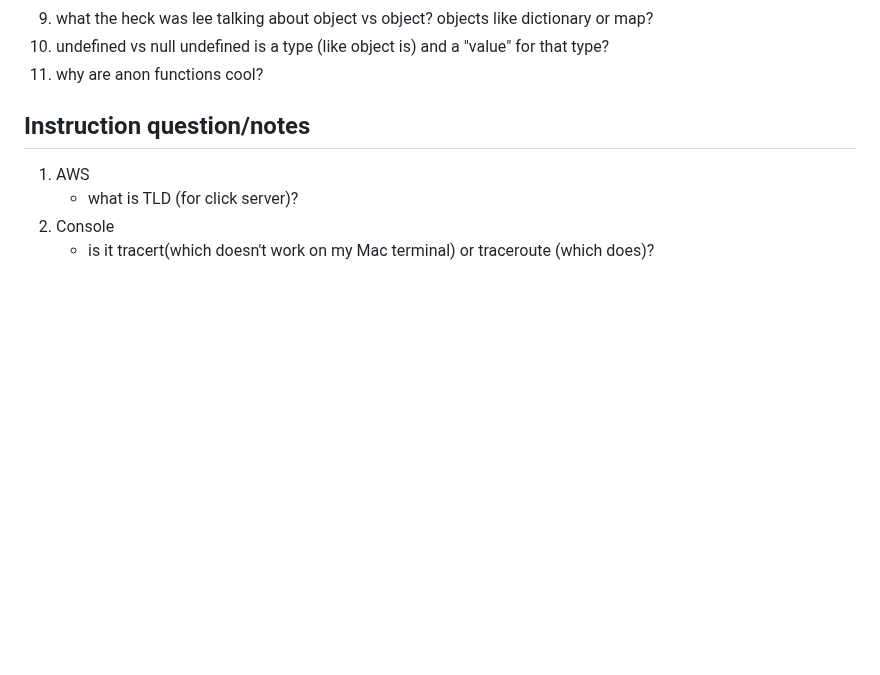
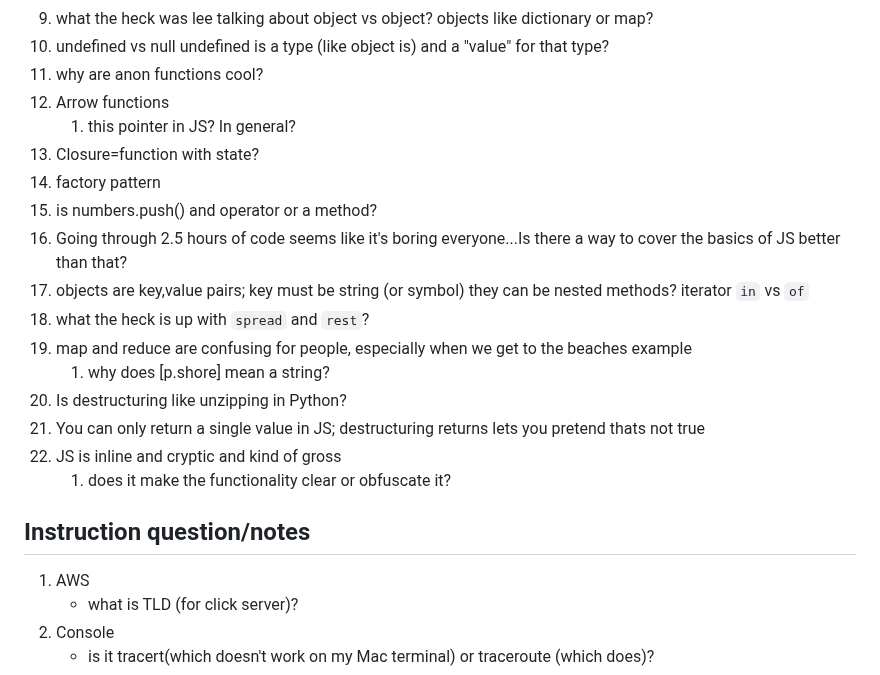
Before and after one commit to venturadan/startup, a Markdown page: notes.md, the part around the change. GitHub-like rendering; blank space fills up the shorter version.

```diff
--- a/notes.md
+++ b/notes.md
@@ -180,6 +180,23 @@
 11. undefined vs null
 	undefined is a type (like object is) and a "value" for that type?
 12. why are anon functions cool?
+13. Arrow functions
+	1. this pointer in JS?  In general?
+14. Closure=function with state?
+15. factory pattern
+16. is numbers.push() and operator or a method?
+17. Going through 2.5 hours of code seems like it's boring everyone...Is there a way to cover the basics of JS better than that?
+18. objects are key,value pairs; key must be string (or symbol)
+	they can be nested
+	methods?
+	iterator `in` vs `of`
+19. what the heck is up with `spread` and `rest`?
+20. map and reduce are confusing for people, especially when we get to the beaches example
+	1. why does [p.shore] mean a string?
+21. Is destructuring like unzipping in Python?
+22. You can only return a single value in JS; destructuring returns lets you pretend thats not true
+23. JS is inline and cryptic and kind of gross
+	1. does it make the functionality clear or obfuscate it?
 
 
 ## Instruction question/notes
```
